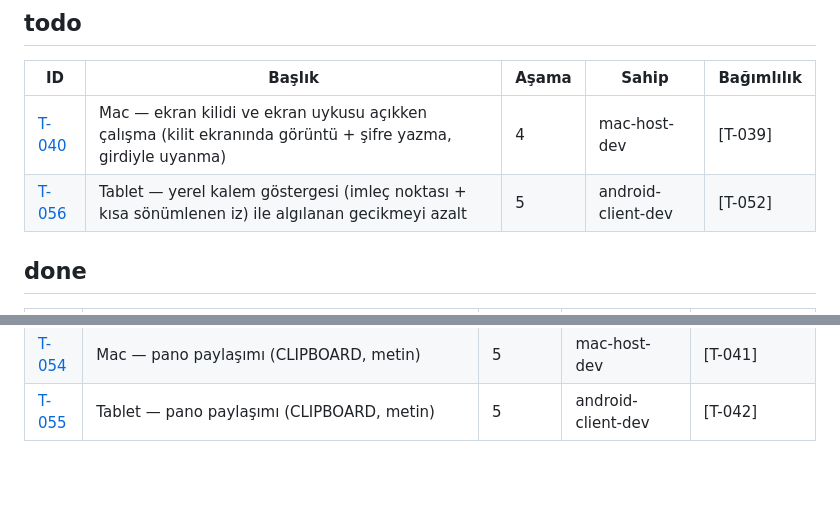
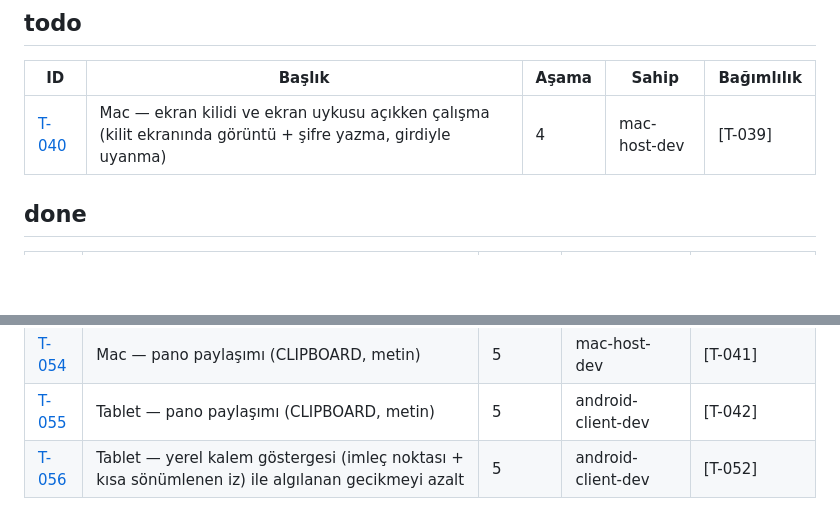
Before and after one commit to akcanburak202-del/matebridge, a Markdown page: backlog/BOARD.md, 2 parts joined by grey strips. GitHub-like rendering; blank space fills up the shorter version.

```diff
--- a/backlog/BOARD.md
+++ b/backlog/BOARD.md
@@ -13,7 +13,6 @@ _Otomatik üretildi: `./scripts/board.sh` — elle düzenleme._
 | ID | Başlık | Aşama | Sahip | Bağımlılık |
 |---|---|---|---|---|
 | [T-040](tasks/T-040-host-lock-screen.md) | Mac — ekran kilidi ve ekran uykusu açıkken çalışma (kilit ekranında görüntü + şifre yazma, girdiyle uyanma) | 4 | mac-host-dev | [T-039] |
-| [T-056](tasks/T-056-client-local-pen-overlay.md) | Tablet — yerel kalem göstergesi (imleç noktası + kısa sönümlenen iz) ile algılanan gecikmeyi azalt | 5 | android-client-dev | [T-052] |
 
 ## done
 
@@ -72,3 +71,4 @@ _Otomatik üretildi: `./scripts/board.sh` — elle düzenleme._
 | [T-053](tasks/T-053-host-fast-encoder-60fps.md) | Mac — hızlı kodlayıcı yapılandırması (LLRC'siz, RealTime=false) 60 fps'te de: gecikmeyi düşür | 5 | mac-host-dev | [T-047, T-049] |
 | [T-054](tasks/T-054-host-clipboard.md) | Mac — pano paylaşımı (CLIPBOARD, metin) | 5 | mac-host-dev | [T-041] |
 | [T-055](tasks/T-055-client-clipboard.md) | Tablet — pano paylaşımı (CLIPBOARD, metin) | 5 | android-client-dev | [T-042] |
+| [T-056](tasks/T-056-client-local-pen-overlay.md) | Tablet — yerel kalem göstergesi (imleç noktası + kısa sönümlenen iz) ile algılanan gecikmeyi azalt | 5 | android-client-dev | [T-052] |
```
Also changed, not shown: backlog/tasks/T-056-client-local-pen-overlay.md (+5 -1 lines).
